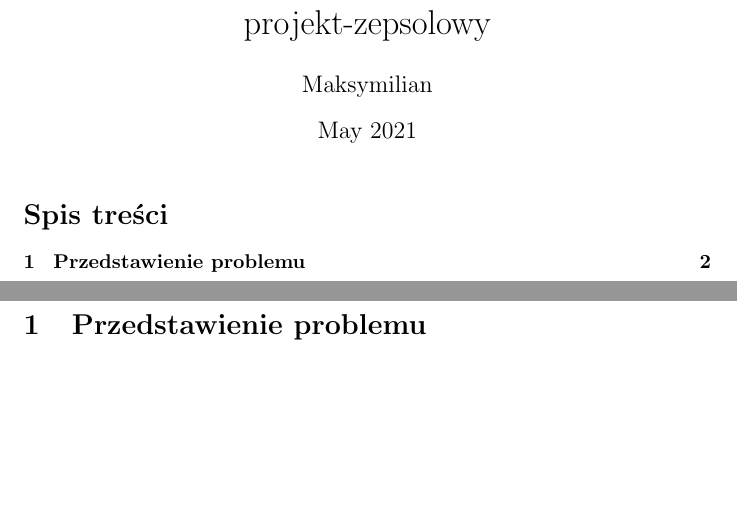
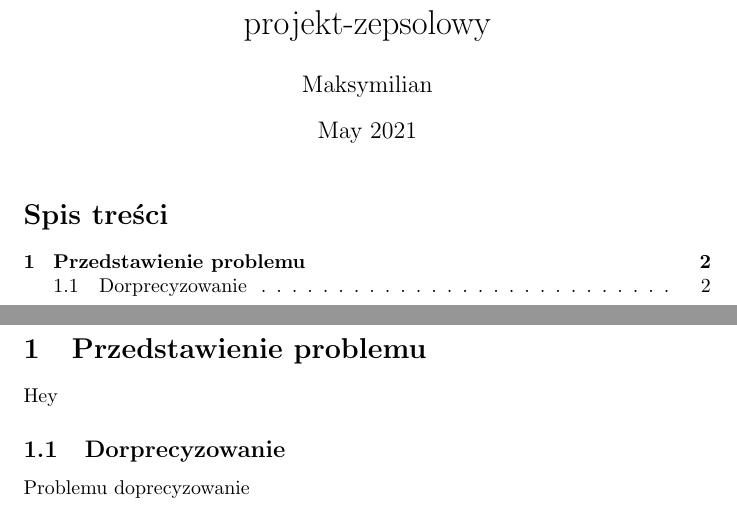
Before and after one commit to kadukows/rpi-plates-recognition-doc, a LaTeX document (main.tex): two parts of pages 1 and 2 of 2, joined at a grey line, cut so that both start at the same text, the shorter picture padded with empty space. Compiled offline with pdfLaTeX.

Commit message:
Updates from Overleaf

```diff
--- a/main.tex
+++ b/main.tex
@@ -13,5 +13,9 @@
 \newpage
 
 \section{Przedstawienie problemu}
+Hey
+
+\subsection{Dorprecyzowanie}
+Problemu doprecyzowanie
 
 \end{document}
```
